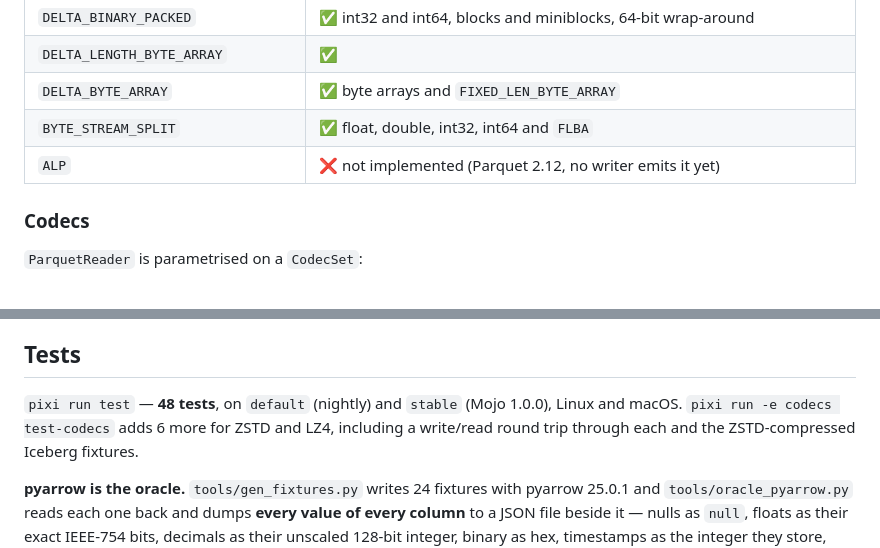
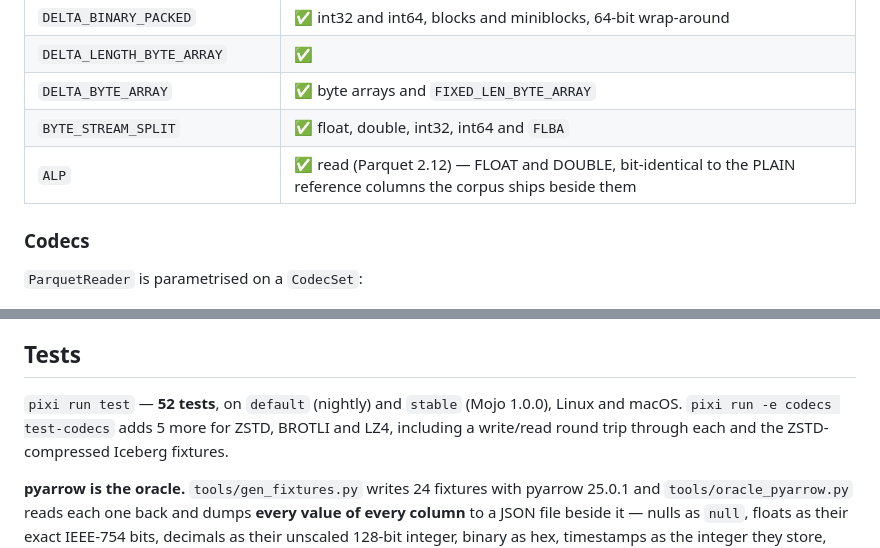
Before and after one commit to magmalake/parquet.mojo, a Markdown page: README.md, 2 parts joined by grey strips. Rendered like a GitHub page.

Commit message:
README: correct the test counts and the ALP row
52 tests, not 48, and 5 codec tests rather than 6 — merging the two
per-codec parity tests into one loop over zstd/lz4/brotli changed that
count and I did not update it here.

The ALP row still said "not implemented". It has been read-only supported
since 55a25ea, bit-identical to the PLAIN reference columns the corpus
ships beside the ALP ones.

Co-Authored-By: Claude Fable 5 <noreply@anthropic.com>
Claude-Session: https://claude.ai/code/session_015or6oTZmb7EQTXTbALbBXY

```diff
--- a/README.md
+++ b/README.md
@@ -238,7 +238,7 @@ metadata, which this reader does not parse — see [Gaps](#gaps)).
 | `DELTA_LENGTH_BYTE_ARRAY` | ✅ |
 | `DELTA_BYTE_ARRAY` | ✅ byte arrays and `FIXED_LEN_BYTE_ARRAY` |
 | `BYTE_STREAM_SPLIT` | ✅ float, double, int32, int64 and `FLBA` |
-| `ALP` | ❌ not implemented (Parquet 2.12, no writer emits it yet) |
+| `ALP` | ✅ read (Parquet 2.12) — FLOAT and DOUBLE, bit-identical to the PLAIN reference columns the corpus ships beside them |
 
 ### Codecs
 
@@ -312,9 +312,9 @@ which returns how many row groups survived.
 
 ## Tests
 
-`pixi run test` — **48 tests**, on `default` (nightly) and `stable` (Mojo
-1.0.0), Linux and macOS. `pixi run -e codecs test-codecs` adds 6 more for ZSTD
-and LZ4, including a write/read round trip through each and the
+`pixi run test` — **52 tests**, on `default` (nightly) and `stable` (Mojo
+1.0.0), Linux and macOS. `pixi run -e codecs test-codecs` adds 5 more for ZSTD,
+BROTLI and LZ4, including a write/read round trip through each and the
 ZSTD-compressed Iceberg fixtures.
 
 **pyarrow is the oracle.** `tools/gen_fixtures.py` writes 24 fixtures with
```
